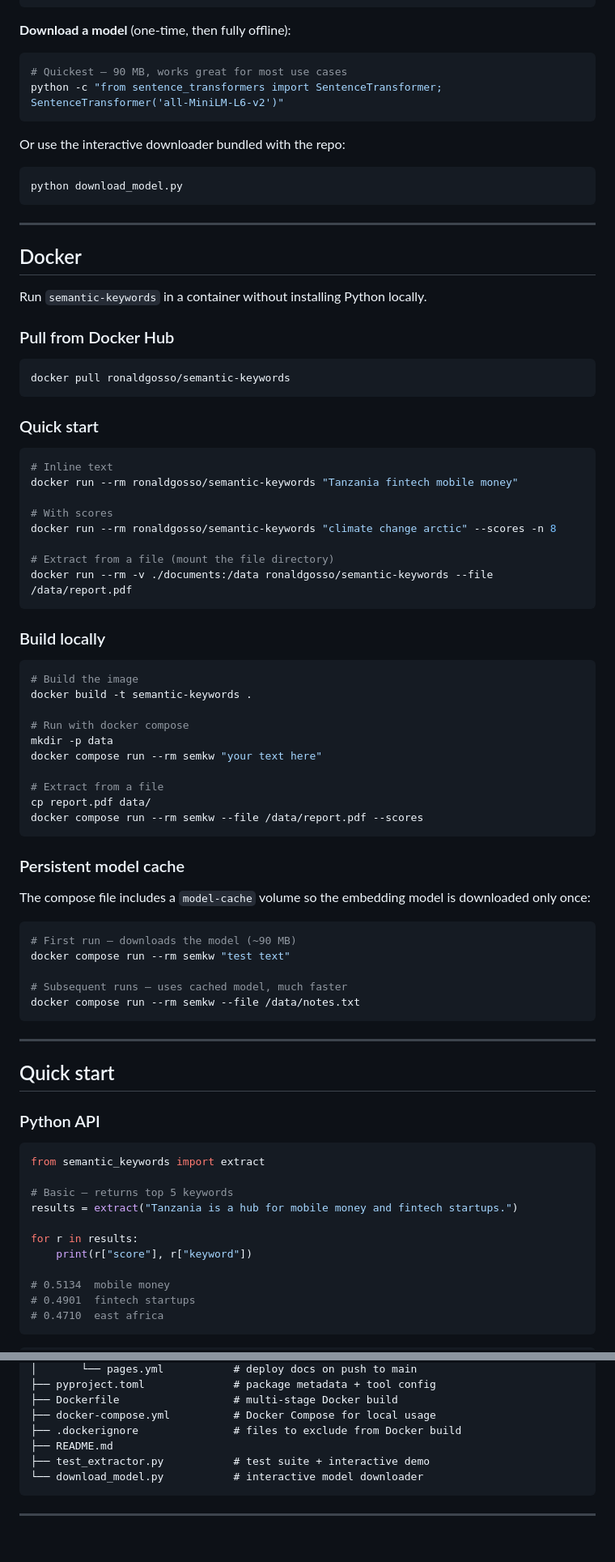
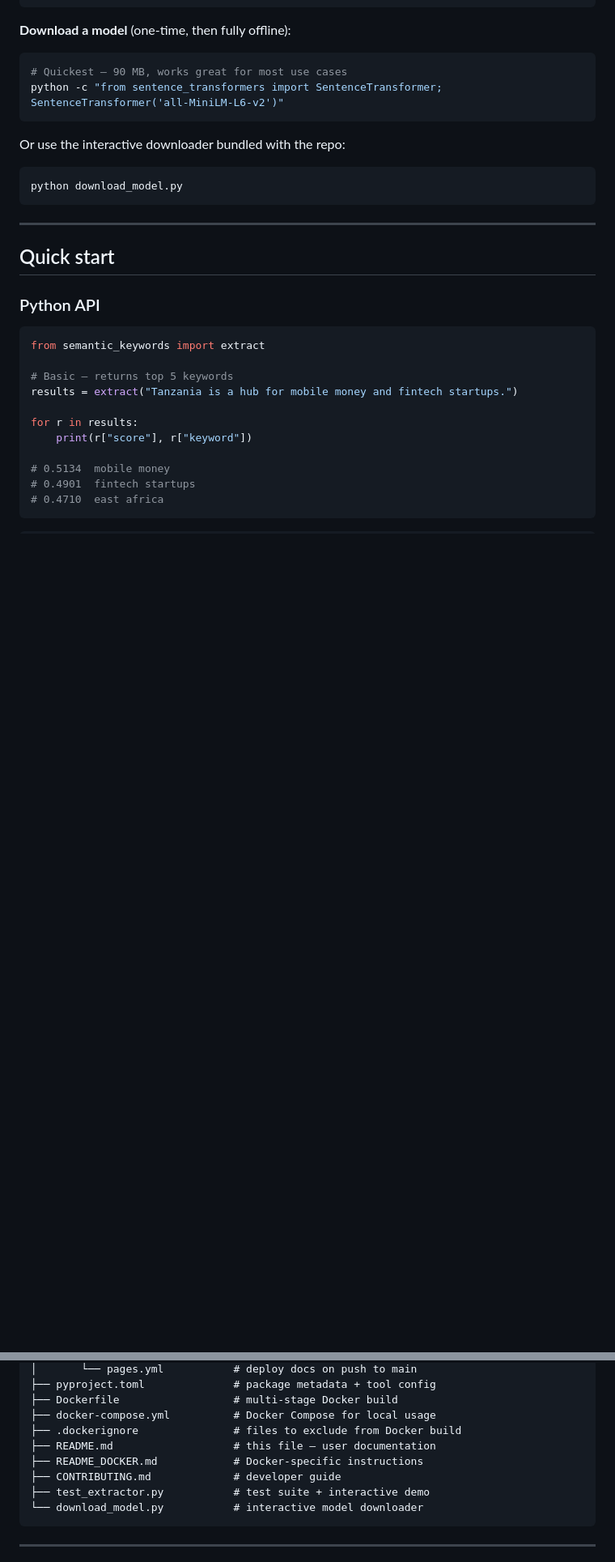
Before and after one commit to ronaldgosso/semantic-keywords, a Markdown page: README.md, 2 parts joined by grey strips. Shown at 81% size. Drawn GitHub-style; blank space fills up the shorter version.

````diff
--- a/README.md
+++ b/README.md
@@ -77,58 +76,6 @@ Or use the interactive downloader bundled with the repo:
 
 ```bash
 python download_model.py
-```
-
----
-
-## Docker
-
-Run `semantic-keywords` in a container without installing Python locally.
-
-### Pull from Docker Hub
-
-```bash
-docker pull ronaldgosso/semantic-keywords
-```
-
-### Quick start
-
-```bash
-# Inline text
-docker run --rm ronaldgosso/semantic-keywords "Tanzania fintech mobile money"
-
-# With scores
-docker run --rm ronaldgosso/semantic-keywords "climate change arctic" --scores -n 8
-
-# Extract from a file (mount the file directory)
-docker run --rm -v ./documents:/data ronaldgosso/semantic-keywords --file /data/report.pdf
-```
-
-### Build locally
-
-```bash
-# Build the image
-docker build -t semantic-keywords .
-
-# Run with docker compose
-mkdir -p data
-docker compose run --rm semkw "your text here"
-
-# Extract from a file
-cp report.pdf data/
-docker compose run --rm semkw --file /data/report.pdf --scores
-```
-
-### Persistent model cache
-
-The compose file includes a `model-cache` volume so the embedding model is downloaded only once:
-
-```bash
-# First run — downloads the model (~90 MB)
-docker compose run --rm semkw "test text"
-
-# Subsequent runs — uses cached model, much faster
-docker compose run --rm semkw --file /data/notes.txt
 ```
 
 ---
@@ -527,7 +399,9 @@ semantic-keywords/
 ├── Dockerfile                  # multi-stage Docker build
 ├── docker-compose.yml          # Docker Compose for local usage
 ├── .dockerignore               # files to exclude from Docker build
-├── README.md
+├── README.md                   # this file — user documentation
+├── README_DOCKER.md            # Docker-specific instructions
+├── CONTRIBUTING.md             # developer guide
 ├── test_extractor.py           # test suite + interactive demo
 └── download_model.py           # interactive model downloader
 ```
````
Also changed, not shown: other parts of README.md (+19 -93 lines), CONTRIBUTING.md (added, +213 -0 lines), README_DOCKER.md (added, +262 -0 lines).
